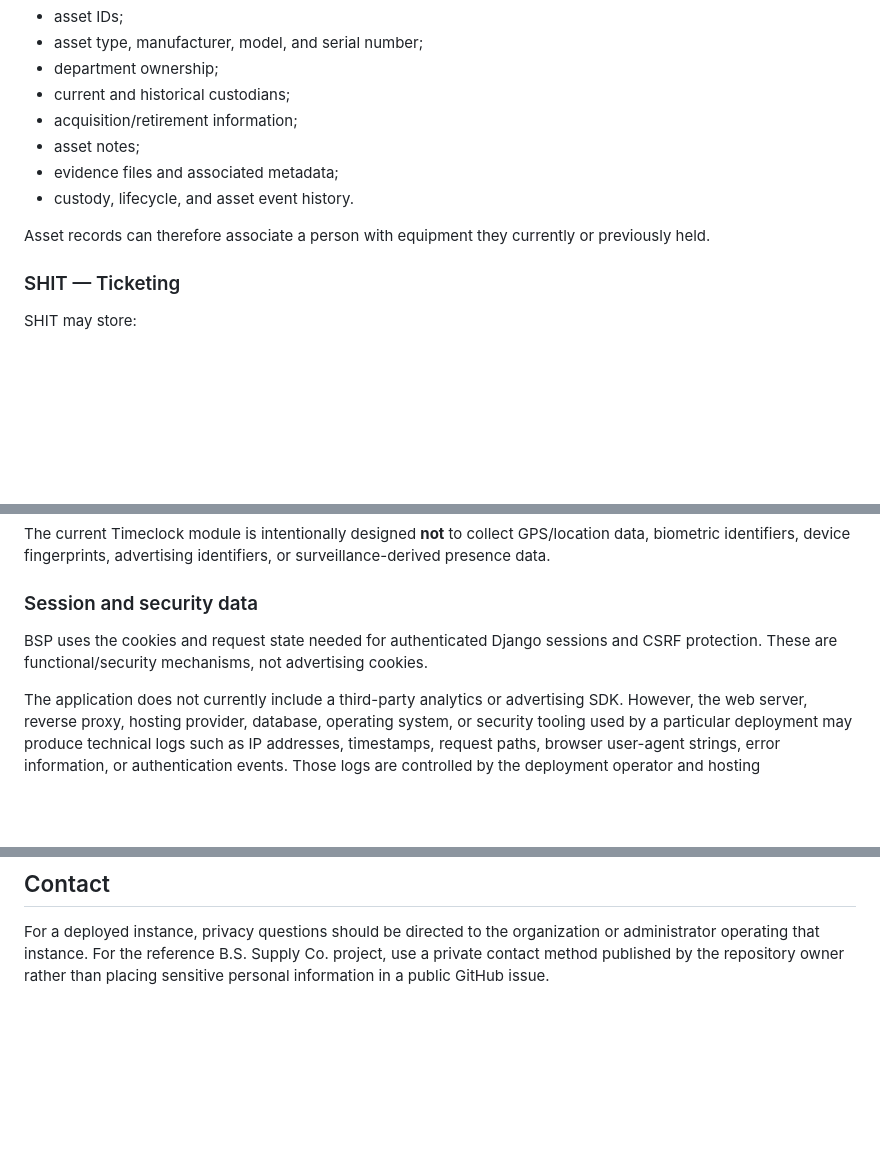
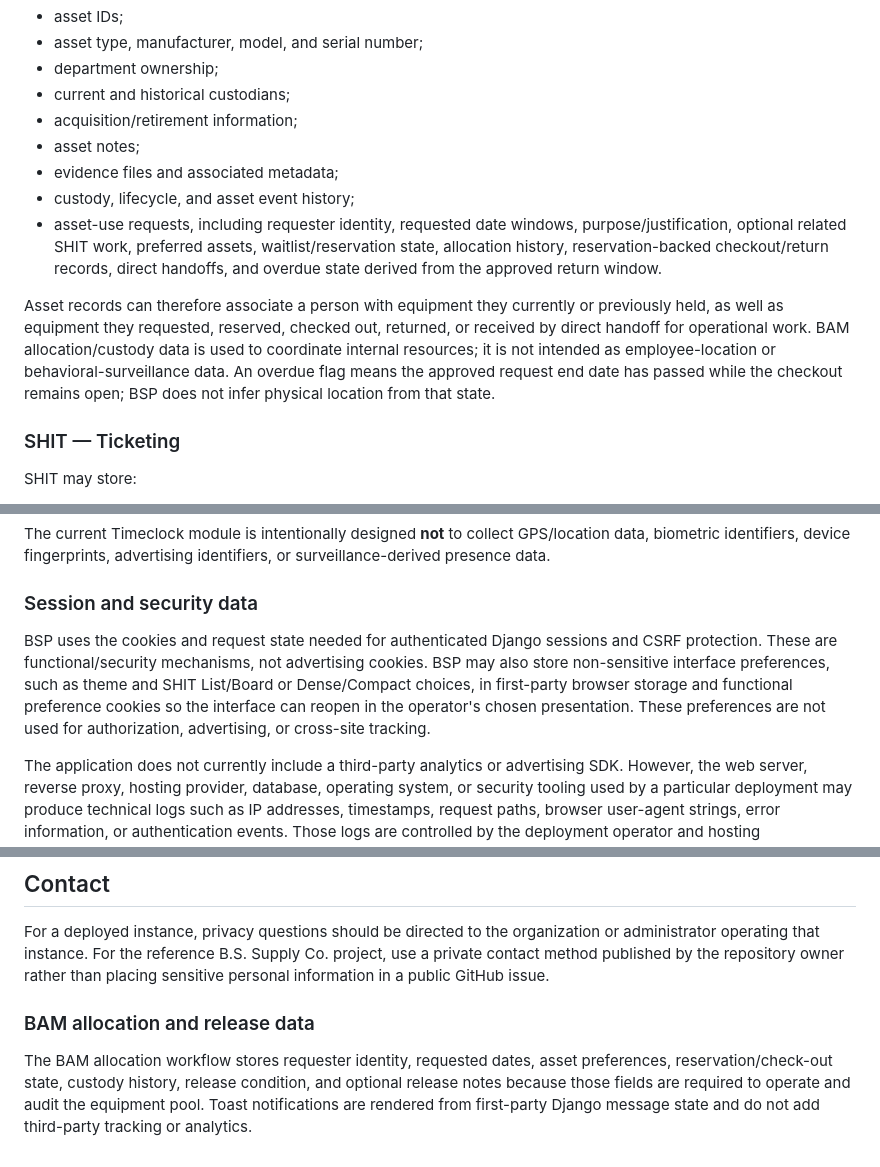
Before and after one commit to yung-megafone/bs-portal, a Markdown page: PRIVACY.md, 3 parts joined by grey strips. Drawn GitHub-style; blank space fills up the shorter version.

Commit message:
feat(privacy): expand privacy policy to include detailed BAM allocation and release data

```diff
--- a/PRIVACY.md
+++ b/PRIVACY.md
@@ -49,9 +49,10 @@ BAM may store operational information such as:
 - acquisition/retirement information;
 - asset notes;
 - evidence files and associated metadata;
-- custody, lifecycle, and asset event history.
+- custody, lifecycle, and asset event history;
+- asset-use requests, including requester identity, requested date windows, purpose/justification, optional related SHIT work, preferred assets, waitlist/reservation state, allocation history, reservation-backed checkout/return records, direct handoffs, and overdue state derived from the approved return window.
 
-Asset records can therefore associate a person with equipment they currently or previously held.
+Asset records can therefore associate a person with equipment they currently or previously held, as well as equipment they requested, reserved, checked out, returned, or received by direct handoff for operational work. BAM allocation/custody data is used to coordinate internal resources; it is not intended as employee-location or behavioral-surveillance data. An overdue flag means the approved request end date has passed while the checkout remains open; BSP does not infer physical location from that state.
 
 ### SHIT — Ticketing
 
@@ -83,7 +84,7 @@ The current Timeclock module is intentionally designed **not** to collect GPS/lo
 
 ### Session and security data
 
-BSP uses the cookies and request state needed for authenticated Django sessions and CSRF protection. These are functional/security mechanisms, not advertising cookies.
+BSP uses the cookies and request state needed for authenticated Django sessions and CSRF protection. These are functional/security mechanisms, not advertising cookies. BSP may also store non-sensitive interface preferences, such as theme and SHIT List/Board or Dense/Compact choices, in first-party browser storage and functional preference cookies so the interface can reopen in the operator's chosen presentation. These preferences are not used for authorization, advertising, or cross-site tracking.
 
 The application does not currently include a third-party analytics or advertising SDK. However, the web server, reverse proxy, hosting provider, database, operating system, or security tooling used by a particular deployment may produce technical logs such as IP addresses, timestamps, request paths, browser user-agent strings, error information, or authentication events. Those logs are controlled by the deployment operator and hosting configuration rather than by an application-level advertising profile.
 
@@ -167,3 +168,7 @@ Privacy behavior can change as new modules, integrations, storage systems, authe
 ## Contact
 
 For a deployed instance, privacy questions should be directed to the organization or administrator operating that instance. For the reference B.S. Supply Co. project, use a private contact method published by the repository owner rather than placing sensitive personal information in a public GitHub issue.
+
+### BAM allocation and release data
+
+The BAM allocation workflow stores requester identity, requested dates, asset preferences, reservation/check-out state, custody history, release condition, and optional release notes because those fields are required to operate and audit the equipment pool. Toast notifications are rendered from first-party Django message state and do not add third-party tracking or analytics.
```
